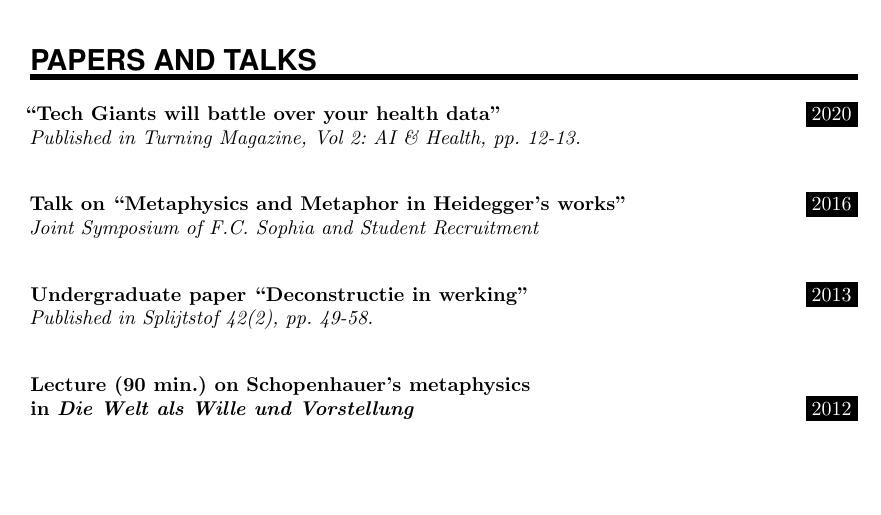
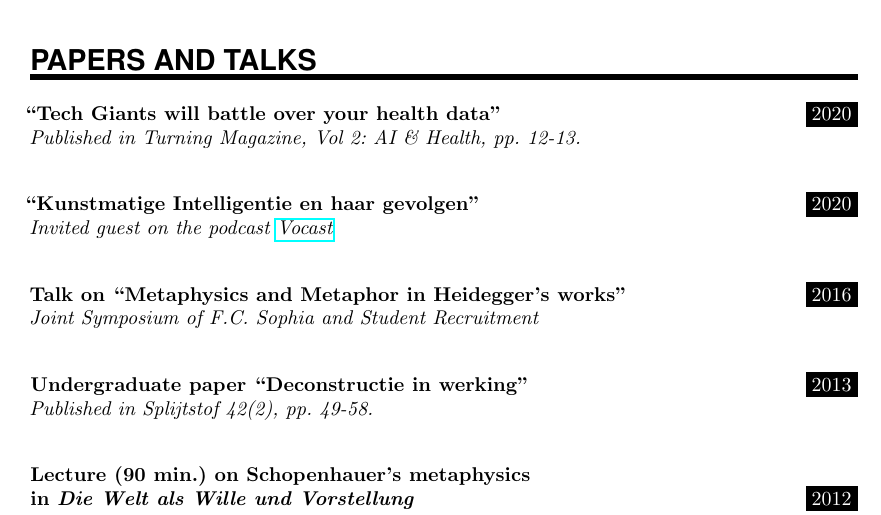
Before and after one commit to EdwinWenink/cv, a LaTeX CV (cv.tex): part of page 3 of 4, cut so that both start at the same text, the shorter picture padded with empty space. Compiled offline with pdfLaTeX.

Commit message:
Add vocast reference

```diff
--- a/cv.tex
+++ b/cv.tex
@@ -30,7 +30,7 @@
 
 %\setlength\parindent{0pt}
 %\usepackage{parskip}
-%\usepackage{hyperref}
+\usepackage{hyperref}
 % Underscores in doi break, the next command fixes that
 \newcommand{\doi}[1]{\textsc{doi}: \href{http://dx.doi.org/#1}{\nolinkurl{#1}}}
 \usepackage{comment}
@@ -228,11 +228,13 @@ Judicium: Cum laude }
 \WorkEntry{``Tech Giants will battle over your health data''}{2020}{Published in \textit{Turning Magazine}, Vol 2: AI \& Health, pp. 12-13.}
 \sepspace
 
+\WorkEntry{``Kunstmatige Intelligentie en haar gevolgen''}{2020}{Invited guest on the podcast \href{https://vocast.live/aflevering/kunstmatige-intelligentie/}{Vocast}}
+\sepspace
+
 \WorkEntry{Talk on ``Metaphysics and Metaphor in Heidegger's works''}{2016}{Joint Symposium of F.C. Sophia and Student Recruitment}
 \sepspace
 
 %TODO later vervangen door propere referenties
-%\WorkEntry{Wenink, E., 2013. ``Deconstructie in werking.'' \textit{Splijtstof} 42(2), pp. 49-58.}
 \WorkEntry{Undergraduate paper ``Deconstructie in werking''}{2013}{Published in \textit{Splijtstof} 42(2), pp. 49-58.}
 \sepspace
 
```
Also changed, not shown: cv.pdf.
